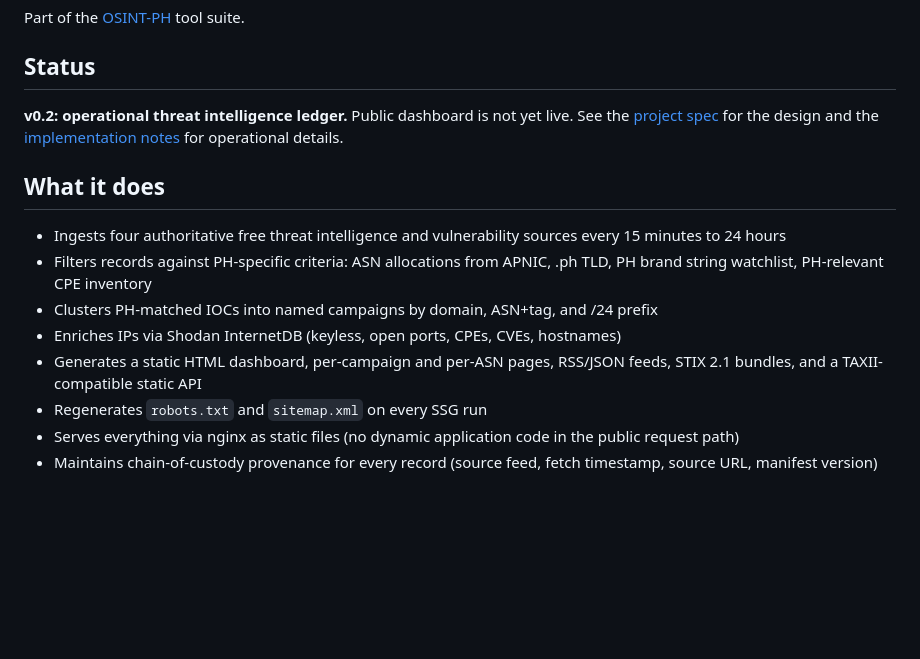
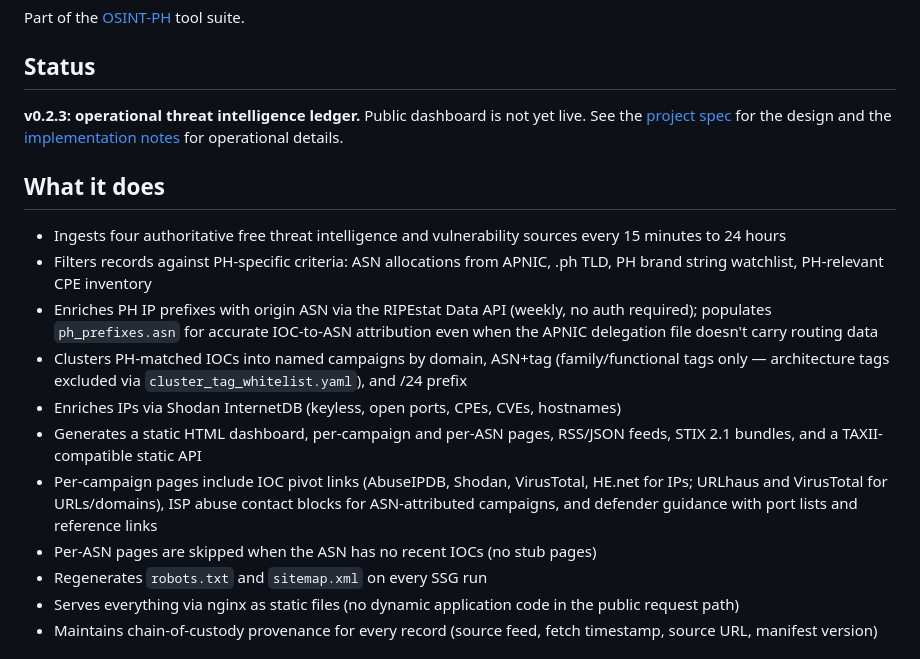
Before and after one commit to osintph/falconeye, a Markdown page: README.md, the part around the change. Rendered like a GitHub page; blank space fills up the shorter version.

```diff
--- a/README.md
+++ b/README.md
@@ -8,15 +8,18 @@ Part of the [OSINT-PH](https://osintph.info) tool suite.
 
 ## Status
 
-**v0.2: operational threat intelligence ledger.** Public dashboard is not yet live. See the [project spec](SPEC.md) for the design and the [implementation notes](IMPLEMENTATION_NOTES.md) for operational details.
+**v0.2.3: operational threat intelligence ledger.** Public dashboard is not yet live. See the [project spec](SPEC.md) for the design and the [implementation notes](IMPLEMENTATION_NOTES.md) for operational details.
 
 ## What it does
 
 - Ingests four authoritative free threat intelligence and vulnerability sources every 15 minutes to 24 hours
 - Filters records against PH-specific criteria: ASN allocations from APNIC, .ph TLD, PH brand string watchlist, PH-relevant CPE inventory
-- Clusters PH-matched IOCs into named campaigns by domain, ASN+tag, and /24 prefix
+- Enriches PH IP prefixes with origin ASN via the RIPEstat Data API (weekly, no auth required); populates `ph_prefixes.asn` for accurate IOC-to-ASN attribution even when the APNIC delegation file doesn't carry routing data
+- Clusters PH-matched IOCs into named campaigns by domain, ASN+tag (family/functional tags only — architecture tags excluded via `cluster_tag_whitelist.yaml`), and /24 prefix
 - Enriches IPs via Shodan InternetDB (keyless, open ports, CPEs, CVEs, hostnames)
 - Generates a static HTML dashboard, per-campaign and per-ASN pages, RSS/JSON feeds, STIX 2.1 bundles, and a TAXII-compatible static API
+- Per-campaign pages include IOC pivot links (AbuseIPDB, Shodan, VirusTotal, HE.net for IPs; URLhaus and VirusTotal for URLs/domains), ISP abuse contact blocks for ASN-attributed campaigns, and defender guidance with port lists and reference links
+- Per-ASN pages are skipped when the ASN has no recent IOCs (no stub pages)
 - Regenerates `robots.txt` and `sitemap.xml` on every SSG run
 - Serves everything via nginx as static files (no dynamic application code in the public request path)
 - Maintains chain-of-custody provenance for every record (source feed, fetch timestamp, source URL, manifest version)
```
Also changed, not shown: IMPLEMENTATION_NOTES.md (+22 -1 lines), SPEC.md (+18 -6 lines).
